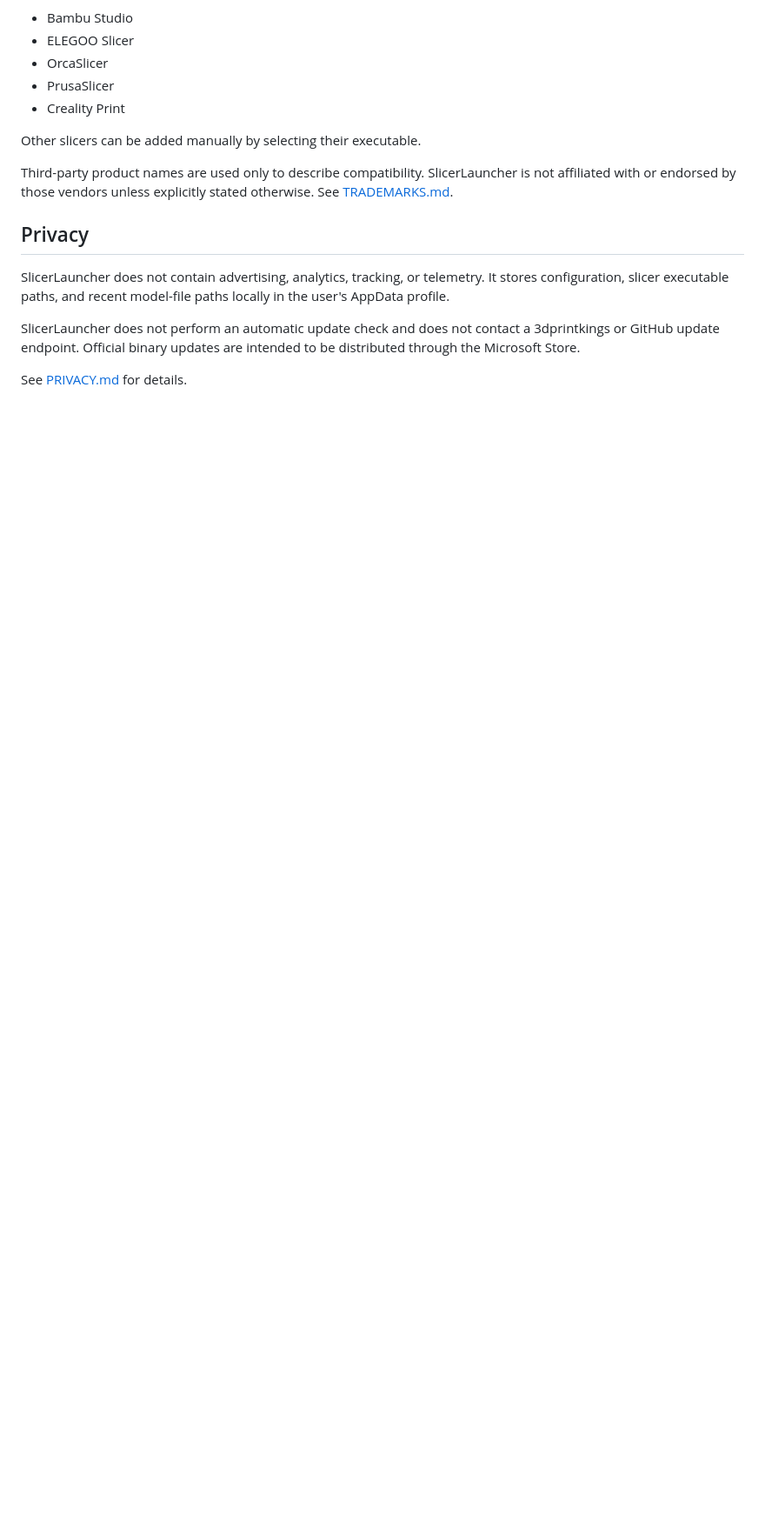
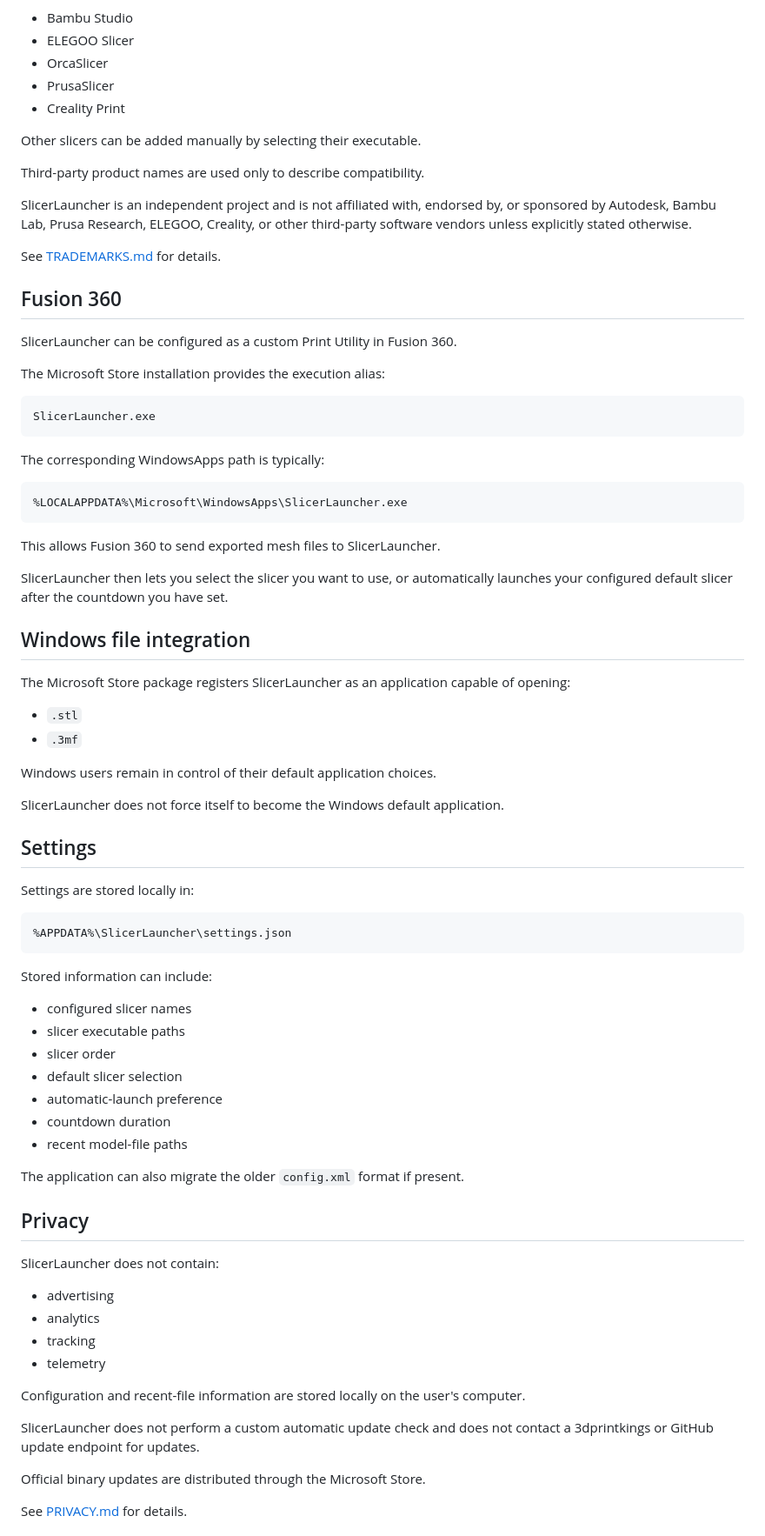
Before and after one commit to 3dprintkings/SlicerLauncher, a Markdown page: README.md, the part around one of its changes. Shown at 87% size. GitHub-like rendering; blank space fills up the shorter version.

````diff
--- a/README.md
+++ b/README.md
@@ -48,12 +72,76 @@ The current version detects common installations of:
 
 Other slicers can be added manually by selecting their executable.
 
-Third-party product names are used only to describe compatibility. SlicerLauncher is not affiliated with or endorsed by those vendors unless explicitly stated otherwise. See [TRADEMARKS.md](TRADEMARKS.md).
+Third-party product names are used only to describe compatibility.
+
+SlicerLauncher is an independent project and is not affiliated with, endorsed by, or sponsored by Autodesk, Bambu Lab, Prusa Research, ELEGOO, Creality, or other third-party software vendors unless explicitly stated otherwise.
+
+See [TRADEMARKS.md](TRADEMARKS.md) for details.
+
+## Fusion 360
+
+SlicerLauncher can be configured as a custom Print Utility in Fusion 360.
+
+The Microsoft Store installation provides the execution alias:
+
+```text
+SlicerLauncher.exe
+```
+
+The corresponding WindowsApps path is typically:
+
+```text
+%LOCALAPPDATA%\Microsoft\WindowsApps\SlicerLauncher.exe
+```
+
+This allows Fusion 360 to send exported mesh files to SlicerLauncher.
+
+SlicerLauncher then lets you select the slicer you want to use, or automatically launches your configured default slicer after the countdown you have set.
+
+## Windows file integration
+
+The Microsoft Store package registers SlicerLauncher as an application capable of opening:
+
+- `.stl`
+- `.3mf`
+
+Windows users remain in control of their default application choices.
+
+SlicerLauncher does not force itself to become the Windows default application.
+
+## Settings
+
+Settings are stored locally in:
+
+```text
+%APPDATA%\SlicerLauncher\settings.json
+```
+
+Stored information can include:
+
+- configured slicer names
+- slicer executable paths
+- slicer order
+- default slicer selection
+- automatic-launch preference
+- countdown duration
+- recent model-file paths
+
+The application can also migrate the older `config.xml` format if present.
 
 ## Privacy
 
-SlicerLauncher does not contain advertising, analytics, tracking, or telemetry. It stores configuration, slicer executable paths, and recent model-file paths locally in the user's AppData profile.
+SlicerLauncher does not contain:
 
-SlicerLauncher does not perform an automatic update check and does not contact a 3dprintkings or GitHub update endpoint. Official binary updates are intended to be distributed through the Microsoft Store.
+- advertising
+- analytics
+- tracking
+- telemetry
+
+Configuration and recent-file information are stored locally on the user's computer.
+
+SlicerLauncher does not perform a custom automatic update check and does not contact a 3dprintkings or GitHub update endpoint for updates.
+
+Official binary updates are distributed through the Microsoft Store.
 
 See [PRIVACY.md](PRIVACY.md) for details.
````
Also changed, not shown: other parts of README.md (+82 -93 lines).
